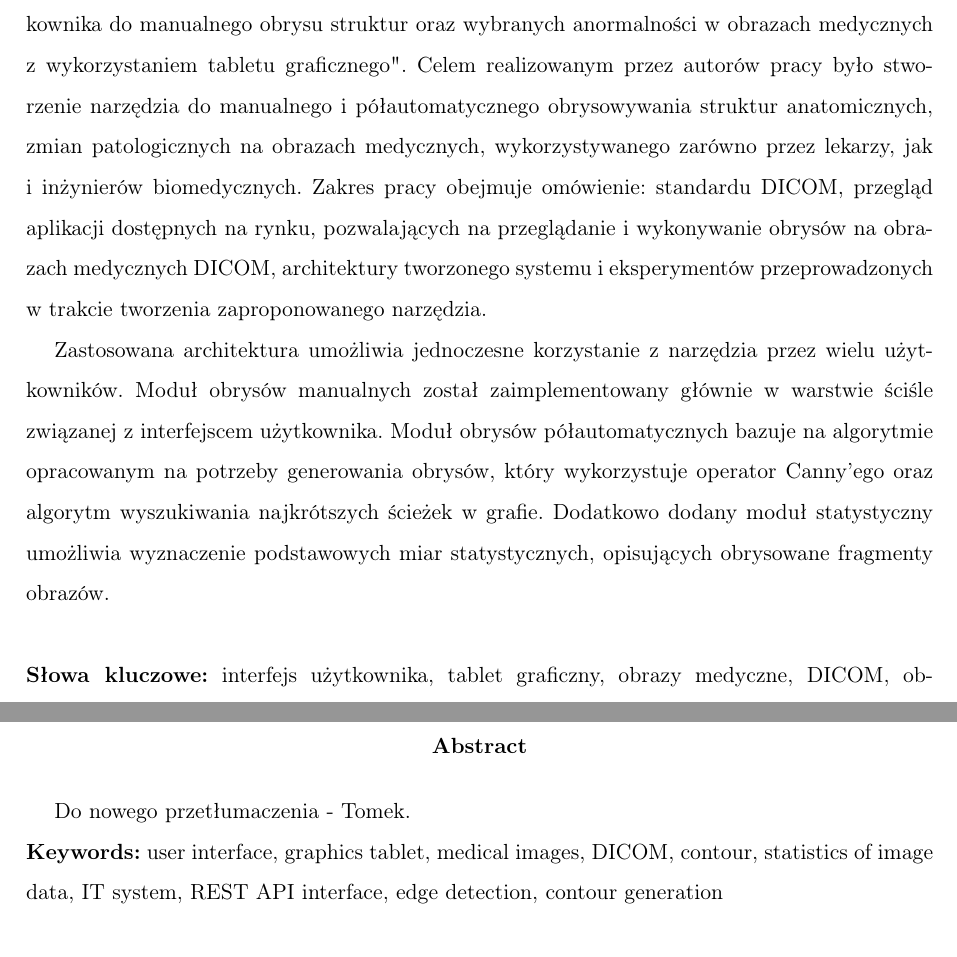
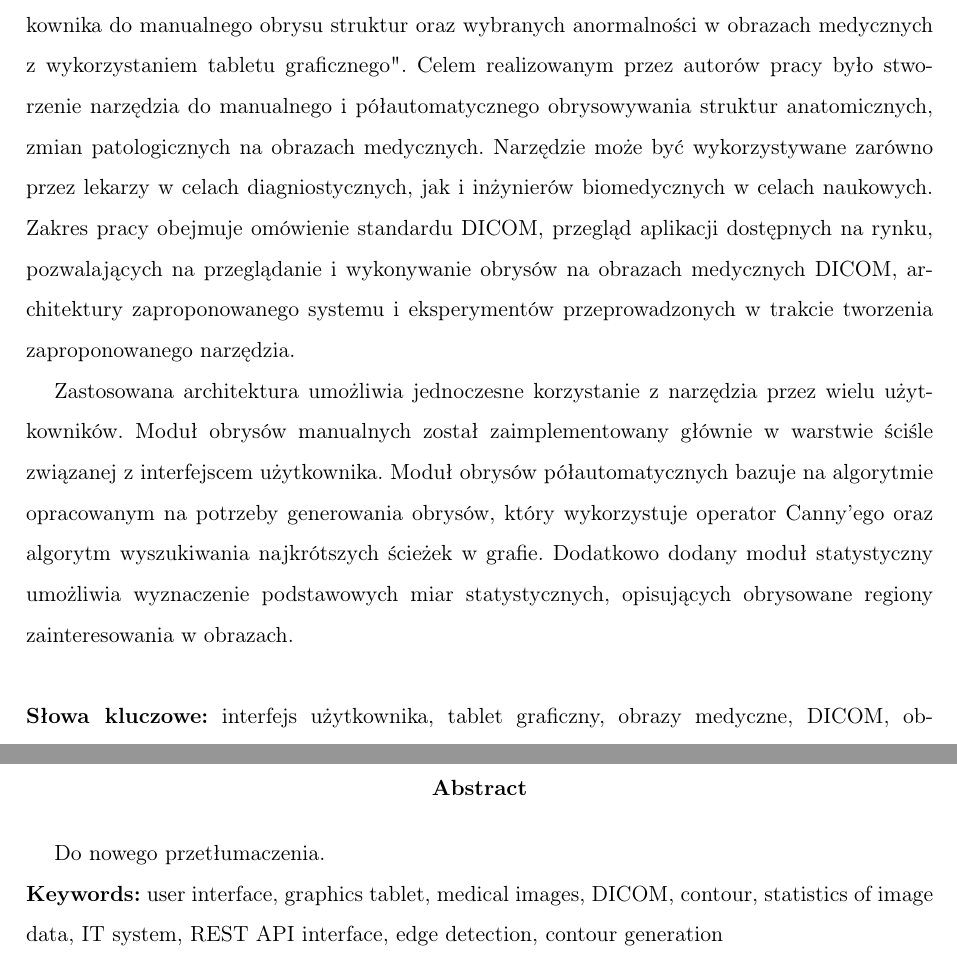
Before and after one commit to SwierczewskiTomasz/BachelorThesisDicomWebContour, a LaTeX thesis (Thesis/Tekst/thesis_pl.tex): two parts of pages 3 and 5 of 88 before the commit and two parts of pages 3 and 5 of 87 after it, joined at a grey line, cut so that both start at the same text. Compiled offline with pdfLaTeX.

Commit message:
Poprawione streszczenie

```diff
--- a/Thesis/Tekst/thesis_pl.tex
+++ b/Thesis/Tekst/thesis_pl.tex
@@ -235,11 +235,12 @@
 Niniejszy dokument prezentuje pracę dyplomową inżynierską pod tytułem "\tytul".
 Celem realizowanym przez autorów pracy było stworzenie narzędzia do~manualnego
 i~półautomatycznego obrysowywania struktur anatomicznych, zmian patologicznych
-na~obrazach medycznych, wykorzystywanego zarówno przez lekarzy, jak i~inżynierów
-biomedycznych.
-Zakres pracy obejmuje omówienie: standardu DICOM, przegląd aplikacji dostępnych
+na~obrazach medycznych.
+Narzędzie może być wykorzystywane zarówno przez lekarzy w celach diagniostycznych, jak i~inżynierów
+biomedycznych w celach naukowych.
+Zakres pracy obejmuje omówienie standardu DICOM, przegląd aplikacji dostępnych
 na rynku, pozwalających na~przeglądanie i~wykonywanie obrysów na~obrazach
-medycznych DICOM, architektury tworzonego systemu i~eksperymentów przeprowadzonych
+medycznych DICOM, architektury zaproponowanego systemu i~eksperymentów przeprowadzonych
 w trakcie tworzenia zaproponowanego narzędzia.
 
 Zastosowana architektura umożliwia jednoczesne korzystanie z~narzędzia przez
@@ -248,7 +249,7 @@ w~warstwie ściśle związanej z~interfejscem użytkownika. Moduł obrysów pó
 bazuje na~algorytmie opracowanym na~potrzeby generowania obrysów, który wykorzystuje
 operator Canny'ego oraz algorytm wyszukiwania najkrótszych ścieżek w~grafie.
 Dodatkowo dodany moduł statystyczny umożliwia wyznaczenie podstawowych miar statystycznych,
-opisujących obrysowane fragmenty obrazów.
+opisujących obrysowane regiony zainteresowania w obrazach.
 \\
 \\
 \noindent \textbf{Słowa kluczowe:} interfejs użytkownika, tablet graficzny, obrazy medyczne, DICOM, obrys, statystyki danych obrazowych, system informatyczny, interfejs REST API, wykrywanie krawędzi, generowanie obrysów
@@ -263,7 +264,7 @@ opisujących obrysowane fragmenty obrazów.
 
 %Nie przetłumaczyłem
 
-Do nowego przetłumaczenia - Tomek.
+Do nowego przetłumaczenia.
 
 %The following document describes bachelor's thesis on~"\title". The goal of~authors' is~to~create a~digital tool that allows to~manually draw and semi-automatically generate contours on~medical images. The topics discussed include: discussion of~DICOM standard, analysis of~state-of-the-art systems and tools used to~viewing and creating contours on~DICOM medical images, system's architectue and experiments conducted simultaneously with the creation of~the tool.
 
```
Also changed, not shown: Thesis/Tekst/thesis_pl.tex (4 more changed lines), 1 other file.
